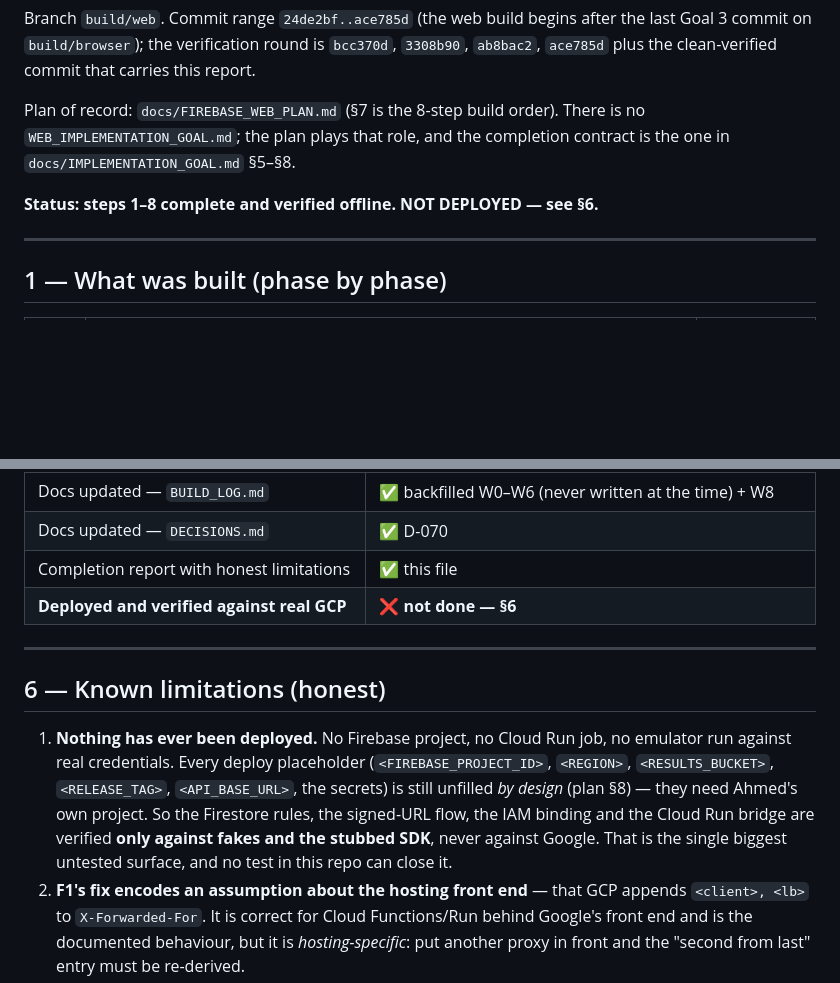
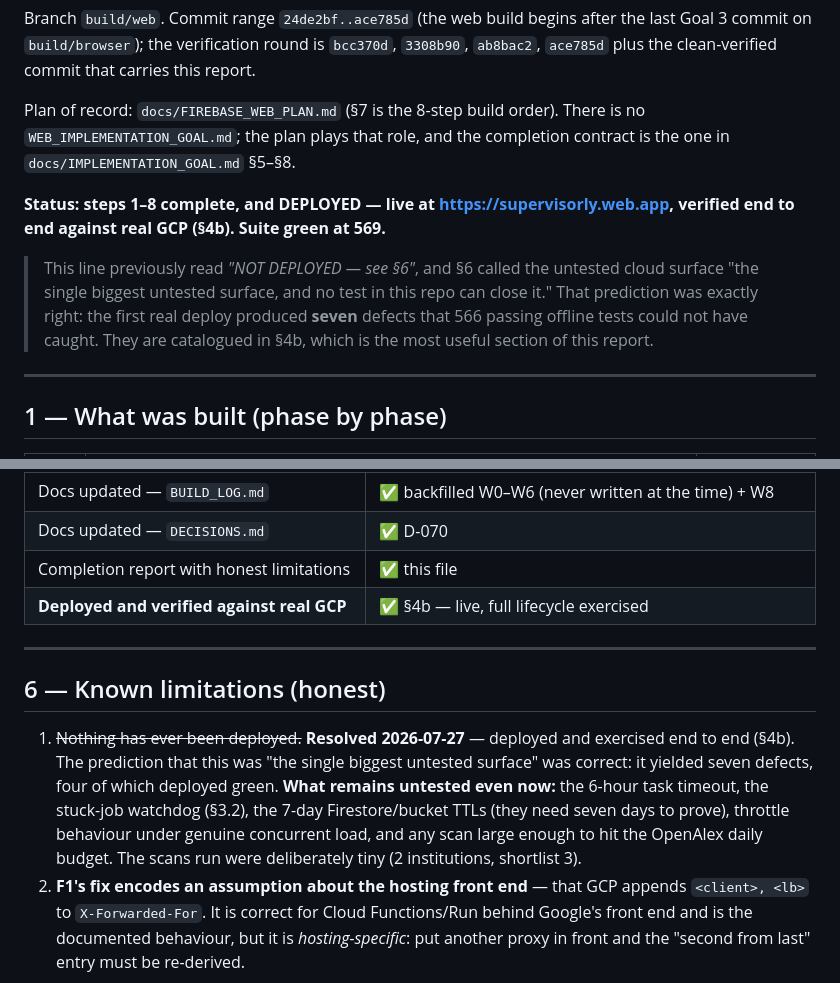
Before and after one commit to ahmedmahershaaban/supervisorly, a Markdown page: docs/WEB_COMPLETION_REPORT.md, 2 parts joined by grey strips. Rendered like a GitHub page; blank space fills up the shorter version.

```diff
--- a/docs/WEB_COMPLETION_REPORT.md
+++ b/docs/WEB_COMPLETION_REPORT.md
@@ -8,7 +8,14 @@ Plan of record: `docs/FIREBASE_WEB_PLAN.md` (§7 is the 8-step build order). The
 `WEB_IMPLEMENTATION_GOAL.md`; the plan plays that role, and the completion contract is the
 one in `docs/IMPLEMENTATION_GOAL.md` §5–§8.
 
-**Status: steps 1–8 complete and verified offline. NOT DEPLOYED — see §6.**
+**Status: steps 1–8 complete, and DEPLOYED — live at https://supervisorly.web.app,
+verified end to end against real GCP (§4b). Suite green at 569.**
+
+> This line previously read *"NOT DEPLOYED — see §6"*, and §6 called the untested cloud
+> surface "the single biggest untested surface, and no test in this repo can close it."
+> That prediction was exactly right: the first real deploy produced **seven** defects that
+> 566 passing offline tests could not have caught. They are catalogued in §4b, which is the
+> most useful section of this report.
 
 ---
 
@@ -165,19 +212,19 @@ dependency on dev state), because the suite ran entirely inside it.
 | Docs updated — `BUILD_LOG.md` | ✅ backfilled W0–W6 (never written at the time) + W8 |
 | Docs updated — `DECISIONS.md` | ✅ D-070 |
 | Completion report with honest limitations | ✅ this file |
-| **Deployed and verified against real GCP** | ❌ **not done — §6** |
+| **Deployed and verified against real GCP** | ✅ §4b — live, full lifecycle exercised |
 
 ---
 
 ## 6 — Known limitations (honest)
 
-1. **Nothing has ever been deployed.** No Firebase project, no Cloud Run job, no emulator
-   run against real credentials. Every deploy placeholder (`<FIREBASE_PROJECT_ID>`,
-   `<REGION>`, `<RESULTS_BUCKET>`, `<RELEASE_TAG>`, `<API_BASE_URL>`, the secrets) is
-   still unfilled *by design* (plan §8) — they need Ahmed's own project. So the Firestore
-   rules, the signed-URL flow, the IAM binding and the Cloud Run bridge are verified
-   **only against fakes and the stubbed SDK**, never against Google. That is the single
-   biggest untested surface, and no test in this repo can close it.
+1. ~~Nothing has ever been deployed.~~ **Resolved 2026-07-27** — deployed and exercised end
+   to end (§4b). The prediction that this was "the single biggest untested surface" was
+   correct: it yielded seven defects, four of which deployed green.
+   **What remains untested even now:** the 6-hour task timeout, the stuck-job watchdog
+   (§3.2), the 7-day Firestore/bucket TTLs (they need seven days to prove), throttle
+   behaviour under genuine concurrent load, and any scan large enough to hit the OpenAlex
+   daily budget. The scans run were deliberately tiny (2 institutions, shortlist 3).
 2. **F1's fix encodes an assumption about the hosting front end** — that GCP appends
    `<client>, <lb>` to `X-Forwarded-For`. It is correct for Cloud Functions/Run behind
    Google's front end and is the documented behaviour, but it is *hosting-specific*: put
```
Also changed, not shown: other parts of docs/WEB_COMPLETION_REPORT.md (+40 -0 lines), docs/BUILD_LOG.md (+36 -5 lines).
